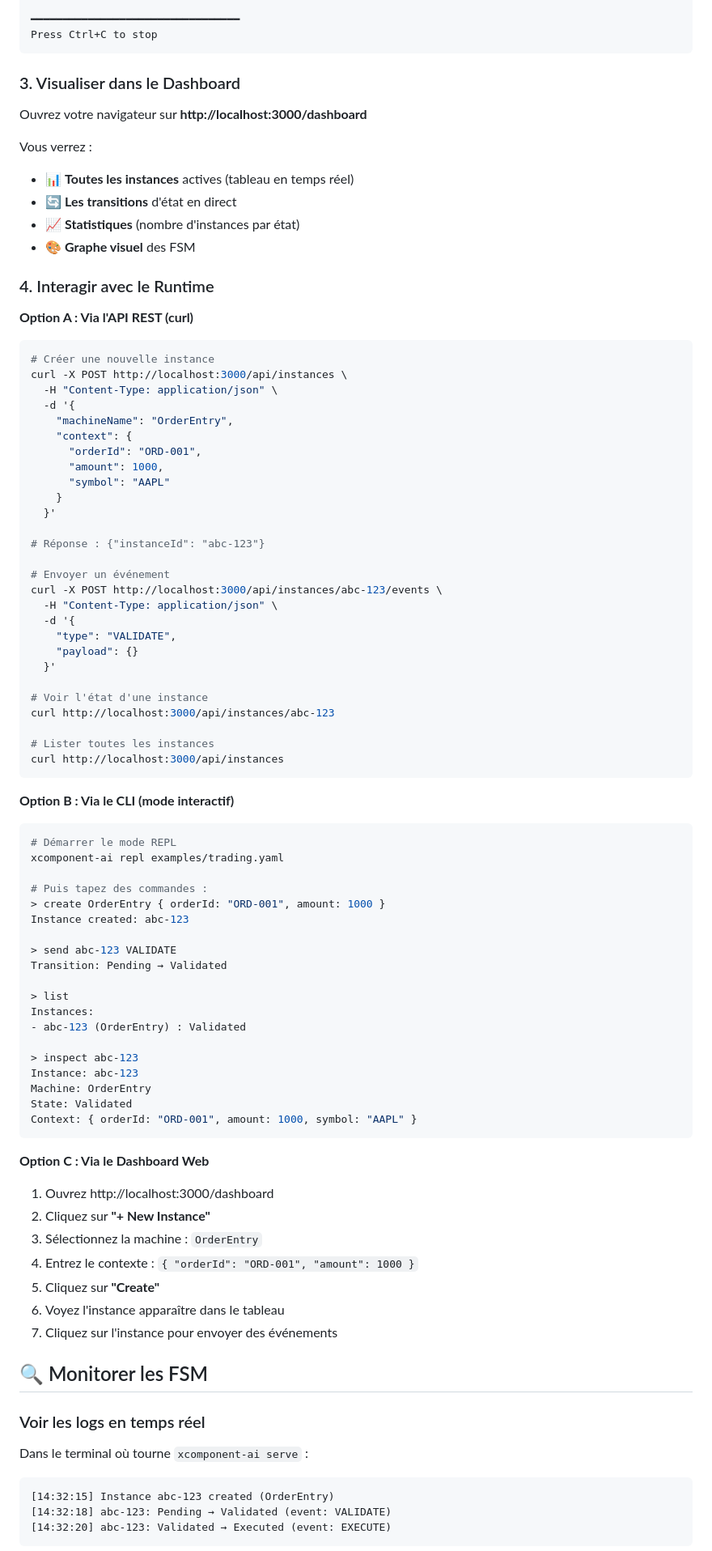
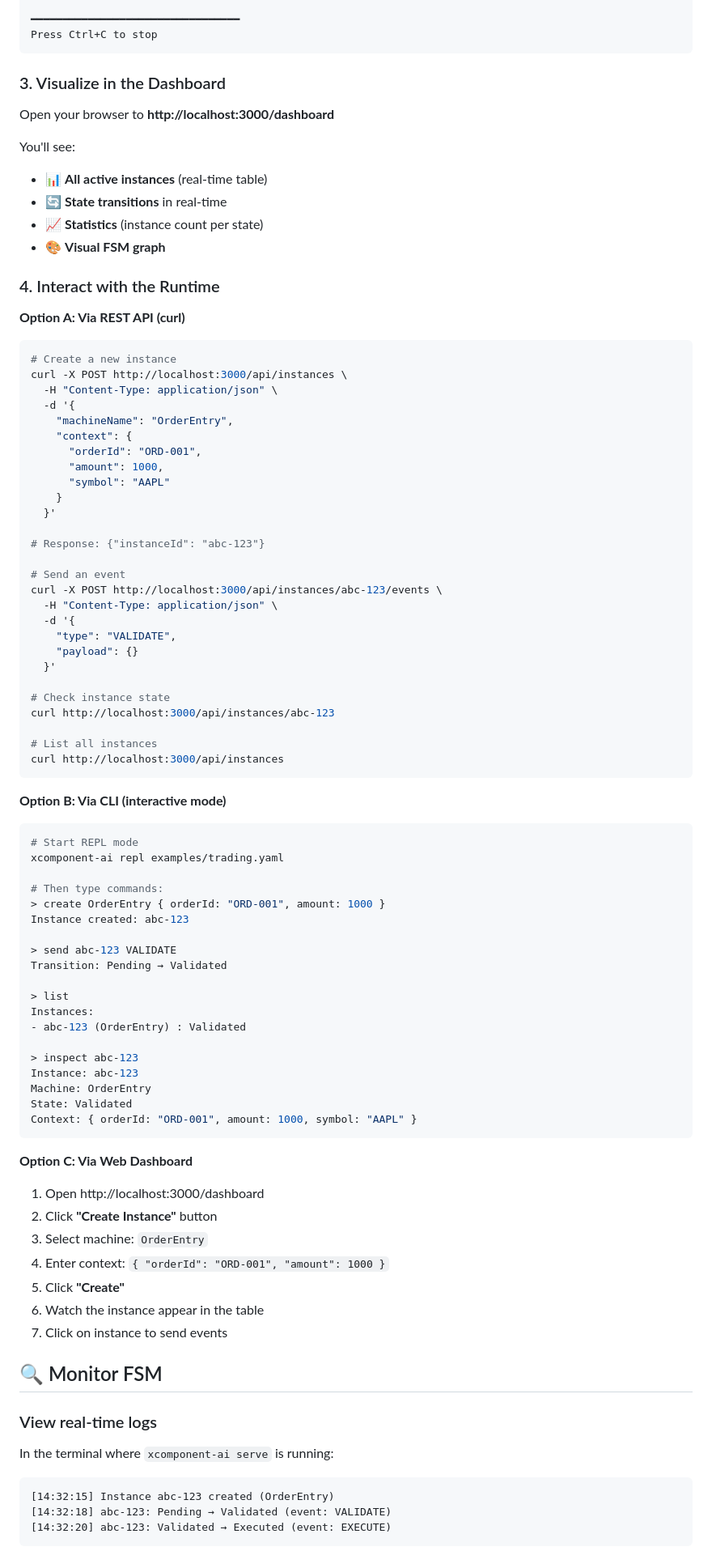
Before and after one commit to fredericcarre/xcomponent-ai, a Markdown page: QUICKSTART.md, the part around one of its changes. Shown at 81% size. Drawn GitHub-style.

````diff
--- a/QUICKSTART.md
+++ b/QUICKSTART.md
@@ -56,22 +56,22 @@ xcomponent-ai serve examples/trading.yaml
 Press Ctrl+C to stop
 ```
 
-### 3. Visualiser dans le Dashboard
+### 3. Visualize in the Dashboard
 
-Ouvrez votre navigateur sur **http://localhost:3000/dashboard**
+Open your browser to **http://localhost:3000/dashboard**
 
-Vous verrez :
-- 📊 **Toutes les instances** actives (tableau en temps réel)
-- 🔄 **Les transitions** d'état en direct
-- 📈 **Statistiques** (nombre d'instances par état)
-- 🎨 **Graphe visuel** des FSM
+You'll see:
+- 📊 **All active instances** (real-time table)
+- 🔄 **State transitions** in real-time
+- 📈 **Statistics** (instance count per state)
+- 🎨 **Visual FSM graph**
 
-### 4. Interagir avec le Runtime
+### 4. Interact with the Runtime
 
-**Option A : Via l'API REST (curl)**
+**Option A: Via REST API (curl)**
 
 ```bash
-# Créer une nouvelle instance
+# Create a new instance
 curl -X POST http://localhost:3000/api/instances \
   -H "Content-Type: application/json" \
   -d '{
@@ -83,9 +83,9 @@ curl -X POST http://localhost:3000/api/instances \
     }
   }'
 
-# Réponse : {"instanceId": "abc-123"}
+# Response: {"instanceId": "abc-123"}
 
-# Envoyer un événement
+# Send an event
 curl -X POST http://localhost:3000/api/instances/abc-123/events \
   -H "Content-Type: application/json" \
   -d '{
@@ -93,20 +93,20 @@ curl -X POST http://localhost:3000/api/instances/abc-123/events \
     "payload": {}
   }'
 
-# Voir l'état d'une instance
+# Check instance state
 curl http://localhost:3000/api/instances/abc-123
 
-# Lister toutes les instances
+# List all instances
 curl http://localhost:3000/api/instances
 ```
 
-**Option B : Via le CLI (mode interactif)**
+**Option B: Via CLI (interactive mode)**
 
 ```bash
-# Démarrer le mode REPL
+# Start REPL mode
 xcomponent-ai repl examples/trading.yaml
 
-# Puis tapez des commandes :
+# Then type commands:
 > create OrderEntry { orderId: "ORD-001", amount: 1000 }
 Instance created: abc-123
 
@@ -124,21 +124,21 @@ State: Validated
 Context: { orderId: "ORD-001", amount: 1000, symbol: "AAPL" }
 ```
 
-**Option C : Via le Dashboard Web**
+**Option C: Via Web Dashboard**
 
-1. Ouvrez http://localhost:3000/dashboard
-2. Cliquez sur **"+ New Instance"**
-3. Sélectionnez la machine : `OrderEntry`
-4. Entrez le contexte : `{ "orderId": "ORD-001", "amount": 1000 }`
-5. Cliquez sur **"Create"**
-6. Voyez l'instance apparaître dans le tableau
-7. Cliquez sur l'instance pour envoyer des événements
+1. Open http://localhost:3000/dashboard
+2. Click **"Create Instance"** button
+3. Select machine: `OrderEntry`
+4. Enter context: `{ "orderId": "ORD-001", "amount": 1000 }`
+5. Click **"Create"**
+6. Watch the instance appear in the table
+7. Click on instance to send events
 
-## 🔍 Monitorer les FSM
+## 🔍 Monitor FSM
 
-### Voir les logs en temps réel
+### View real-time logs
 
-Dans le terminal où tourne `xcomponent-ai serve` :
+In the terminal where `xcomponent-ai serve` is running:
 ```
 [14:32:15] Instance abc-123 created (OrderEntry)
 [14:32:18] abc-123: Pending → Validated (event: VALIDATE)
````
Also changed, not shown: other parts of QUICKSTART.md (+39 -39 lines).
